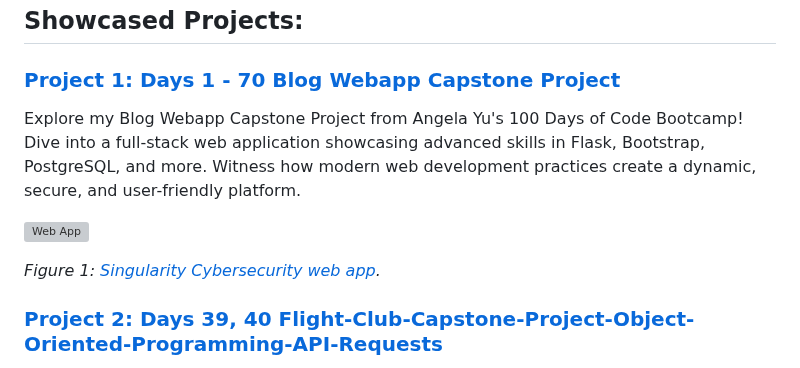
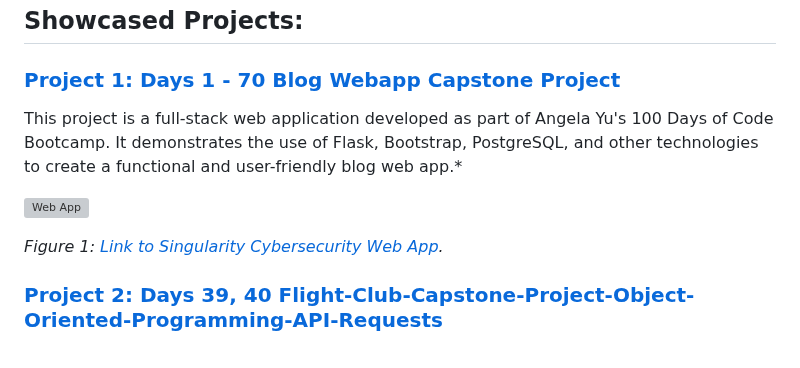
Before and after one commit to rexcoleman/100-Days-of-Code-The-Complete-Python-Pro-Bootcamp, a Markdown page: README.md, the part around the change. GitHub-like rendering; grey boxes are pictures that could not be loaded.

```diff
--- a/README.md
+++ b/README.md
@@ -9,11 +9,11 @@ Throughout this intensive program, I have tackled various projects that encompas
 ## Showcased Projects:
 
 ### [Project 1: Days 1 - 70 Blog Webapp Capstone Project](https://github.com/rexcoleman/Singularity-Cybersecurity-Blog-Capstone-Project)
-Explore my Blog Webapp Capstone Project from Angela Yu's 100 Days of Code Bootcamp! Dive into a full-stack web application showcasing advanced skills in Flask, Bootstrap, PostgreSQL, and more. Witness how modern web development practices create a dynamic, secure, and user-friendly platform.
+This project is a full-stack web application developed as part of Angela Yu's 100 Days of Code Bootcamp. It demonstrates the use of Flask, Bootstrap, PostgreSQL, and other technologies to create a functional and user-friendly blog web app.*
 
 ![Web App](img/singularity_cybersecurity_blog_web_app.png)
 
-*Figure 1: [Singularity Cybersecurity web app](https://rex-coleman-blog-01b248947442.herokuapp.com/).*
+*Figure 1: [Link to Singularity Cybersecurity Web App](https://rex-coleman-blog-01b248947442.herokuapp.com/).*
 
 ### [Project 2: Days 39, 40 Flight-Club-Capstone-Project-Object-Oriented-Programming-API-Requests](https://github.com/rexcoleman/100-Days-of-Code-The-Complete-Python-Pro-Bootcamp/tree/main/projects/Days_39_40_Flight-Club-Capstone-Project-Object-Oriented-Programming-API-Requests)
 Description: App that searches the web for flight prices and compares data to the prices listed in a google sheet. If it finds a better price it sends notifications by both text and email. Skills Demonstrated: Object Oriented Programming, API Requests.
```
